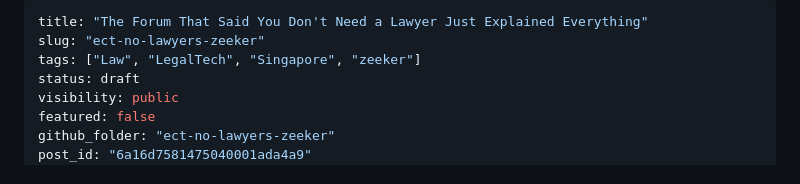
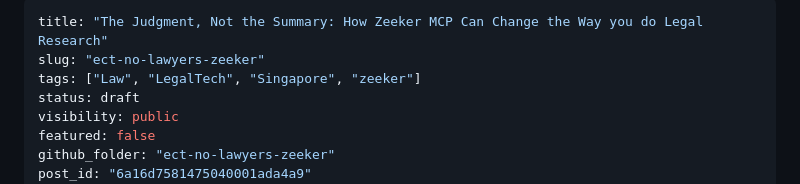
Before and after one commit to houfu/blog-alt-counsel, a Markdown page: posts/ect-no-lawyers-zeeker/draftv4.md, the part around the change. Drawn GitHub-style.

Commit message:
Update title to: The Judgment, Not the Summary: How Zeeker MCP Can Change the Way you do Legal Research
Co-Authored-By: Claude Sonnet 4.6 <noreply@anthropic.com>

```diff
--- a/posts/ect-no-lawyers-zeeker/draftv4.md
+++ b/posts/ect-no-lawyers-zeeker/draftv4.md
@@ -1,5 +1,5 @@
 ---
-title: "The Forum That Said You Don't Need a Lawyer Just Explained Everything"
+title: "The Judgment, Not the Summary: How Zeeker MCP Can Change the Way you do Legal Research"
 slug: "ect-no-lawyers-zeeker"
 tags: ["Law", "LegalTech", "Singapore", "zeeker"]
 status: draft
```
